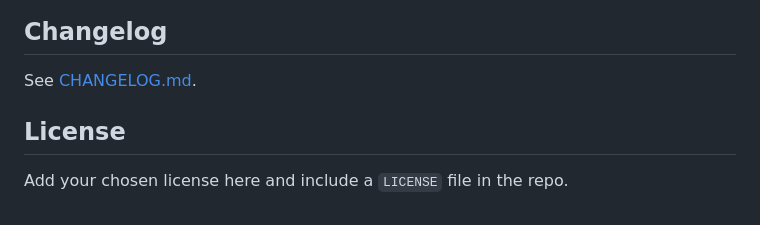
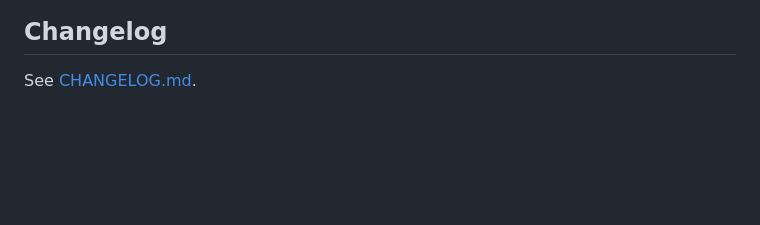
Before and after one commit to AbduLz0/fun-cli, a Markdown page: README.md, the part around the change. Rendered like a GitHub page; blank space fills up the shorter version.

```diff
--- a/README.md
+++ b/README.md
@@ -200,7 +200,3 @@ The network tests start a fake AI server on `127.0.0.1:11434`; stop a real Ollam
 ## Changelog
 
 See [CHANGELOG.md](CHANGELOG.md).
-
-## License
-
-Add your chosen license here and include a `LICENSE` file in the repo.
```
